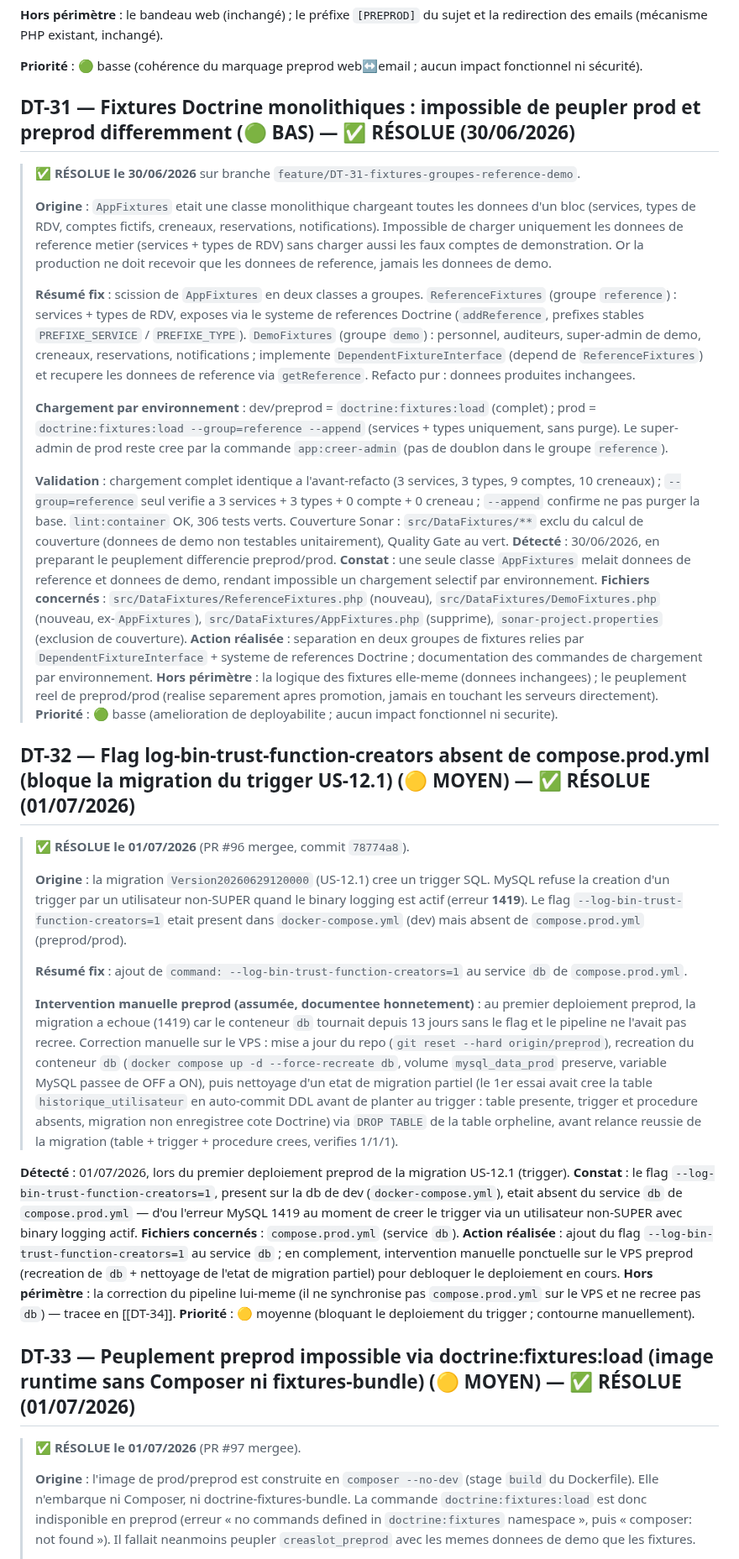
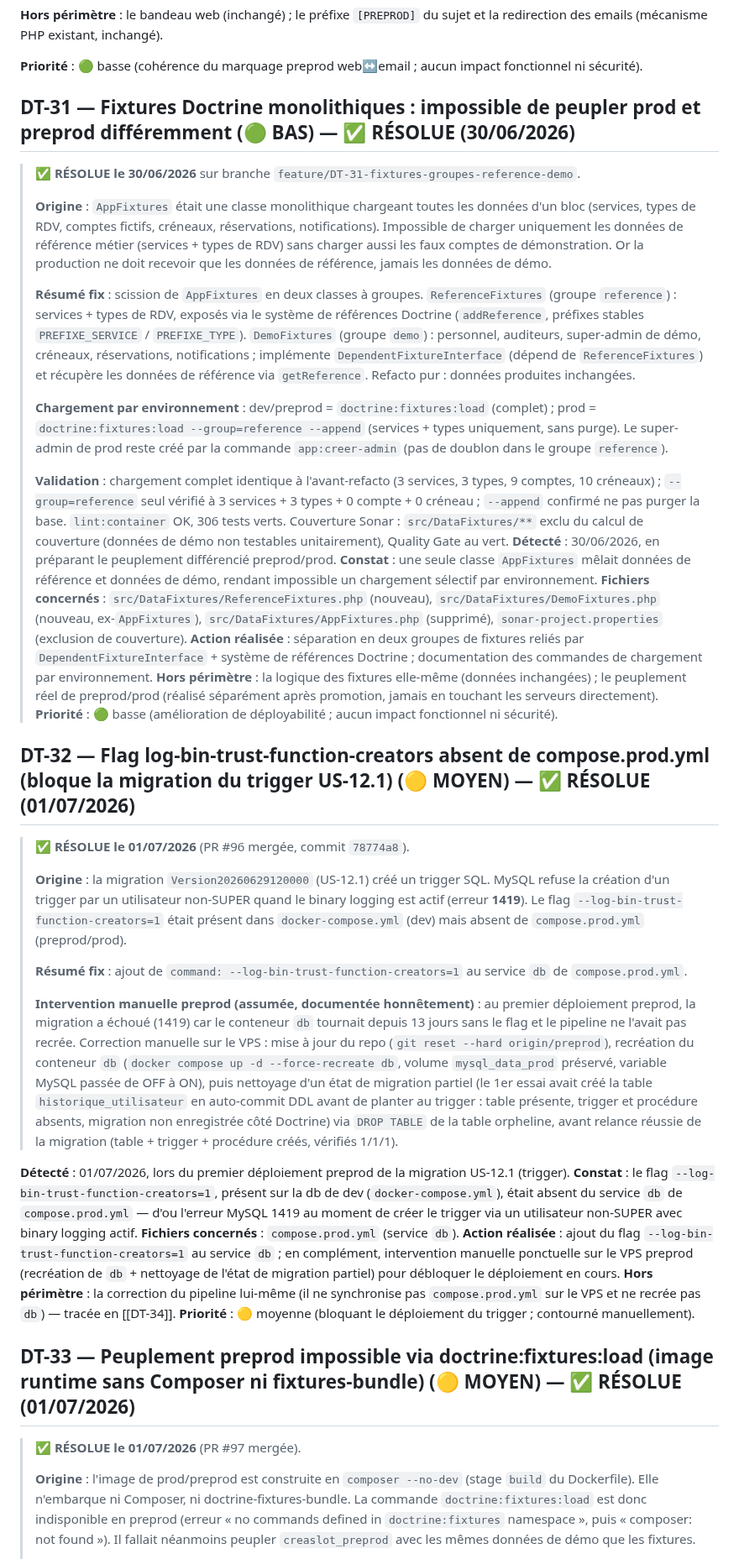
Before and after one commit to sgahovey/creaslot, a Markdown page: docs/dette-technique.md, the part around one of its changes. Shown at 84% size. GitHub-like rendering.

```diff
--- a/docs/dette-technique.md
+++ b/docs/dette-technique.md
@@ -843,41 +843,41 @@ Mêmes règles, mêmes messages, même `help` : toute évolution de la politique
 
 **Priorité** : 🟢 basse (cohérence du marquage preprod web↔email ; aucun impact fonctionnel ni sécurité).
 
-## DT-31 — Fixtures Doctrine monolithiques : impossible de peupler prod et preprod differemment (🟢 BAS) — ✅ RÉSOLUE (30/06/2026)
+## DT-31 — Fixtures Doctrine monolithiques : impossible de peupler prod et preprod différemment (🟢 BAS) — ✅ RÉSOLUE (30/06/2026)
 > **✅ RÉSOLUE le 30/06/2026** sur branche `feature/DT-31-fixtures-groupes-reference-demo`.
 >
-> **Origine** : `AppFixtures` etait une classe monolithique chargeant toutes les donnees d'un bloc (services, types de RDV, comptes fictifs, creneaux, reservations, notifications). Impossible de charger uniquement les donnees de reference metier (services + types de RDV) sans charger aussi les faux comptes de demonstration. Or la production ne doit recevoir que les donnees de reference, jamais les donnees de demo.
+> **Origine** : `AppFixtures` était une classe monolithique chargeant toutes les données d'un bloc (services, types de RDV, comptes fictifs, créneaux, réservations, notifications). Impossible de charger uniquement les données de référence métier (services + types de RDV) sans charger aussi les faux comptes de démonstration. Or la production ne doit recevoir que les données de référence, jamais les données de démo.
 >
-> **Résumé fix** : scission de `AppFixtures` en deux classes a groupes. `ReferenceFixtures` (groupe `reference`) : services + types de RDV, exposes via le systeme de references Doctrine (`addReference`, prefixes stables `PREFIXE_SERVICE` / `PREFIXE_TYPE`). `DemoFixtures` (groupe `demo`) : personnel, auditeurs, super-admin de demo, creneaux, reservations, notifications ; implemente `DependentFixtureInterface` (depend de `ReferenceFixtures`) et recupere les donnees de reference via `getReference`. Refacto pur : donnees produites inchangees.
+> **Résumé fix** : scission de `AppFixtures` en deux classes à groupes. `ReferenceFixtures` (groupe `reference`) : services + types de RDV, exposés via le système de références Doctrine (`addReference`, préfixes stables `PREFIXE_SERVICE` / `PREFIXE_TYPE`). `DemoFixtures` (groupe `demo`) : personnel, auditeurs, super-admin de démo, créneaux, réservations, notifications ; implémente `DependentFixtureInterface` (dépend de `ReferenceFixtures`) et récupère les données de référence via `getReference`. Refacto pur : données produites inchangées.
 >
-> **Chargement par environnement** : dev/preprod = `doctrine:fixtures:load` (complet) ; prod = `doctrine:fixtures:load --group=reference --append` (services + types uniquement, sans purge). Le super-admin de prod reste cree par la commande `app:creer-admin` (pas de doublon dans le groupe `reference`).
+> **Chargement par environnement** : dev/preprod = `doctrine:fixtures:load` (complet) ; prod = `doctrine:fixtures:load --group=reference --append` (services + types uniquement, sans purge). Le super-admin de prod reste créé par la commande `app:creer-admin` (pas de doublon dans le groupe `reference`).
 >
-> **Validation** : chargement complet identique a l'avant-refacto (3 services, 3 types, 9 comptes, 10 creneaux) ; `--group=reference` seul verifie a 3 services + 3 types + 0 compte + 0 creneau ; `--append` confirme ne pas purger la base. `lint:container` OK, 306 tests verts. Couverture Sonar : `src/DataFixtures/**` exclu du calcul de couverture (donnees de demo non testables unitairement), Quality Gate au vert.
-**Détecté** : 30/06/2026, en preparant le peuplement differencie preprod/prod.
-**Constat** : une seule classe `AppFixtures` melait donnees de reference et donnees de demo, rendant impossible un chargement selectif par environnement.
-**Fichiers concernés** : `src/DataFixtures/ReferenceFixtures.php` (nouveau), `src/DataFixtures/DemoFixtures.php` (nouveau, ex-`AppFixtures`), `src/DataFixtures/AppFixtures.php` (supprime), `sonar-project.properties` (exclusion de couverture).
-**Action réalisée** : separation en deux groupes de fixtures relies par `DependentFixtureInterface` + systeme de references Doctrine ; documentation des commandes de chargement par environnement.
-**Hors périmètre** : la logique des fixtures elle-meme (donnees inchangees) ; le peuplement reel de preprod/prod (realise separement apres promotion, jamais en touchant les serveurs directement).
-**Priorité** : 🟢 basse (amelioration de deployabilite ; aucun impact fonctionnel ni securite).
+> **Validation** : chargement complet identique à l'avant-refacto (3 services, 3 types, 9 comptes, 10 créneaux) ; `--group=reference` seul vérifié à 3 services + 3 types + 0 compte + 0 créneau ; `--append` confirmé ne pas purger la base. `lint:container` OK, 306 tests verts. Couverture Sonar : `src/DataFixtures/**` exclu du calcul de couverture (données de démo non testables unitairement), Quality Gate au vert.
+**Détecté** : 30/06/2026, en préparant le peuplement différencié preprod/prod.
+**Constat** : une seule classe `AppFixtures` mêlait données de référence et données de démo, rendant impossible un chargement sélectif par environnement.
+**Fichiers concernés** : `src/DataFixtures/ReferenceFixtures.php` (nouveau), `src/DataFixtures/DemoFixtures.php` (nouveau, ex-`AppFixtures`), `src/DataFixtures/AppFixtures.php` (supprimé), `sonar-project.properties` (exclusion de couverture).
+**Action réalisée** : séparation en deux groupes de fixtures reliés par `DependentFixtureInterface` + système de références Doctrine ; documentation des commandes de chargement par environnement.
+**Hors périmètre** : la logique des fixtures elle-même (données inchangées) ; le peuplement réel de preprod/prod (réalisé séparément après promotion, jamais en touchant les serveurs directement).
+**Priorité** : 🟢 basse (amélioration de déployabilité ; aucun impact fonctionnel ni sécurité).
 
 ## DT-32 — Flag log-bin-trust-function-creators absent de compose.prod.yml (bloque la migration du trigger US-12.1) (🟡 MOYEN) — ✅ RÉSOLUE (01/07/2026)
-> **✅ RÉSOLUE le 01/07/2026** (PR #96 mergee, commit `78774a8`).
+> **✅ RÉSOLUE le 01/07/2026** (PR #96 mergée, commit `78774a8`).
 >
-> **Origine** : la migration `Version20260629120000` (US-12.1) cree un trigger SQL. MySQL refuse la creation d'un trigger par un utilisateur non-SUPER quand le binary logging est actif (erreur **1419**). Le flag `--log-bin-trust-function-creators=1` etait present dans `docker-compose.yml` (dev) mais absent de `compose.prod.yml` (preprod/prod).
+> **Origine** : la migration `Version20260629120000` (US-12.1) créé un trigger SQL. MySQL refuse la création d'un trigger par un utilisateur non-SUPER quand le binary logging est actif (erreur **1419**). Le flag `--log-bin-trust-function-creators=1` était présent dans `docker-compose.yml` (dev) mais absent de `compose.prod.yml` (preprod/prod).
 >
 > **Résumé fix** : ajout de `command: --log-bin-trust-function-creators=1` au service `db` de `compose.prod.yml`.
 >
-> **Intervention manuelle preprod (assumée, documentee honnetement)** : au premier deploiement preprod, la migration a echoue (1419) car le conteneur `db` tournait depuis 13 jours sans le flag et le pipeline ne l'avait pas recree. Correction manuelle sur le VPS : mise a jour du repo (`git reset --hard origin/preprod`), recreation du conteneur `db` (`docker compose up -d --force-recreate db`, volume `mysql_data_prod` preserve, variable MySQL passee de OFF a ON), puis nettoyage d'un etat de migration partiel (le 1er essai avait cree la table `historique_utilisateur` en auto-commit DDL avant de planter au trigger : table presente, trigger et procedure absents, migration non enregistree cote Doctrine) via `DROP TABLE` de la table orpheline, avant relance reussie de la migration (table + trigger + procedure crees, verifies 1/1/1).
+> **Intervention manuelle preprod (assumée, documentée honnêtement)** : au premier déploiement preprod, la migration a échoué (1419) car le conteneur `db` tournait depuis 13 jours sans le flag et le pipeline ne l'avait pas recrée. Correction manuelle sur le VPS : mise à jour du repo (`git reset --hard origin/preprod`), recréation du conteneur `db` (`docker compose up -d --force-recreate db`, volume `mysql_data_prod` préservé, variable MySQL passée de OFF à ON), puis nettoyage d'un état de migration partiel (le 1er essai avait créé la table `historique_utilisateur` en auto-commit DDL avant de planter au trigger : table présente, trigger et procédure absents, migration non enregistrée côté Doctrine) via `DROP TABLE` de la table orpheline, avant relance réussie de la migration (table + trigger + procédure créés, vérifiés 1/1/1).
 
-**Détecté** : 01/07/2026, lors du premier deploiement preprod de la migration US-12.1 (trigger).
-**Constat** : le flag `--log-bin-trust-function-creators=1`, present sur la db de dev (`docker-compose.yml`), etait absent du service `db` de `compose.prod.yml` — d'ou l'erreur MySQL 1419 au moment de creer le trigger via un utilisateur non-SUPER avec binary logging actif.
+**Détecté** : 01/07/2026, lors du premier déploiement preprod de la migration US-12.1 (trigger).
+**Constat** : le flag `--log-bin-trust-function-creators=1`, présent sur la db de dev (`docker-compose.yml`), était absent du service `db` de `compose.prod.yml` — d'ou l'erreur MySQL 1419 au moment de créer le trigger via un utilisateur non-SUPER avec binary logging actif.
 **Fichiers concernés** : `compose.prod.yml` (service `db`).
-**Action réalisée** : ajout du flag `--log-bin-trust-function-creators=1` au service `db` ; en complement, intervention manuelle ponctuelle sur le VPS preprod (recreation de `db` + nettoyage de l'etat de migration partiel) pour debloquer le deploiement en cours.
-**Hors périmètre** : la correction du pipeline lui-meme (il ne synchronise pas `compose.prod.yml` sur le VPS et ne recree pas `db`) — tracee en [[DT-34]].
-**Priorité** : 🟡 moyenne (bloquant le deploiement du trigger ; contourne manuellement).
+**Action réalisée** : ajout du flag `--log-bin-trust-function-creators=1` au service `db` ; en complément, intervention manuelle ponctuelle sur le VPS preprod (recréation de `db` + nettoyage de l'état de migration partiel) pour débloquer le déploiement en cours.
+**Hors périmètre** : la correction du pipeline lui-même (il ne synchronise pas `compose.prod.yml` sur le VPS et ne recrée pas `db`) — tracée en [[DT-34]].
+**Priorité** : 🟡 moyenne (bloquant le déploiement du trigger ; contourné manuellement).
 
 ## DT-33 — Peuplement preprod impossible via doctrine:fixtures:load (image runtime sans Composer ni fixtures-bundle) (🟡 MOYEN) — ✅ RÉSOLUE (01/07/2026)
-> **✅ RÉSOLUE le 01/07/2026** (PR #97 mergee).
+> **✅ RÉSOLUE le 01/07/2026** (PR #97 mergée).
 >
-> **Origine** : l'image de prod/preprod est construite en `composer --no-dev` (stage `build` du Dockerfile). Elle n'embarque ni Composer, ni doctrine-fixtures-bundle. La commande `doctrine:fixtures:load` est donc indisponible en preprod (erreur « no commands defined in `doctrine:fixtures` namespace », puis « composer: not found »). Il fallait neanmoins peupler `creaslot_preprod` avec les memes donnees de demo que les fixtures.
+> **Origine** : l'image de prod/preprod est construite en `composer --no-dev` (stage `build` du Dockerfile). Elle n'embarque ni Composer, ni doctrine-fixtures-bundle. La commande `doctrine:fixtures:load` est donc indisponible en preprod (erreur « no commands defined in `doctrine:fixtures` namespace », puis « composer: not found »). Il fallait néanmoins peupler `creaslot_preprod` avec les mêmes données de démo que les fixtures.
 >
```
Also changed, not shown: other parts of docs/dette-technique.md (+27 -27 lines).
